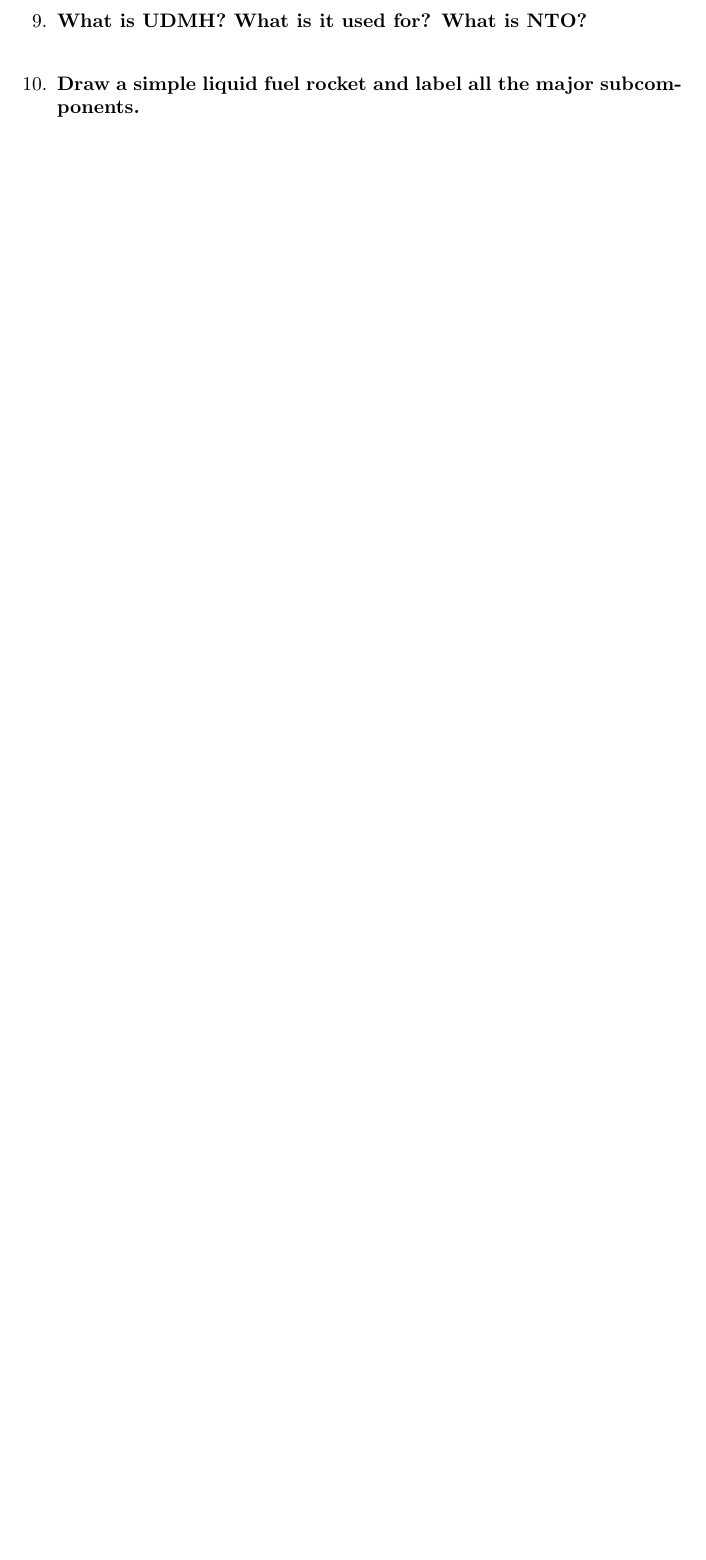
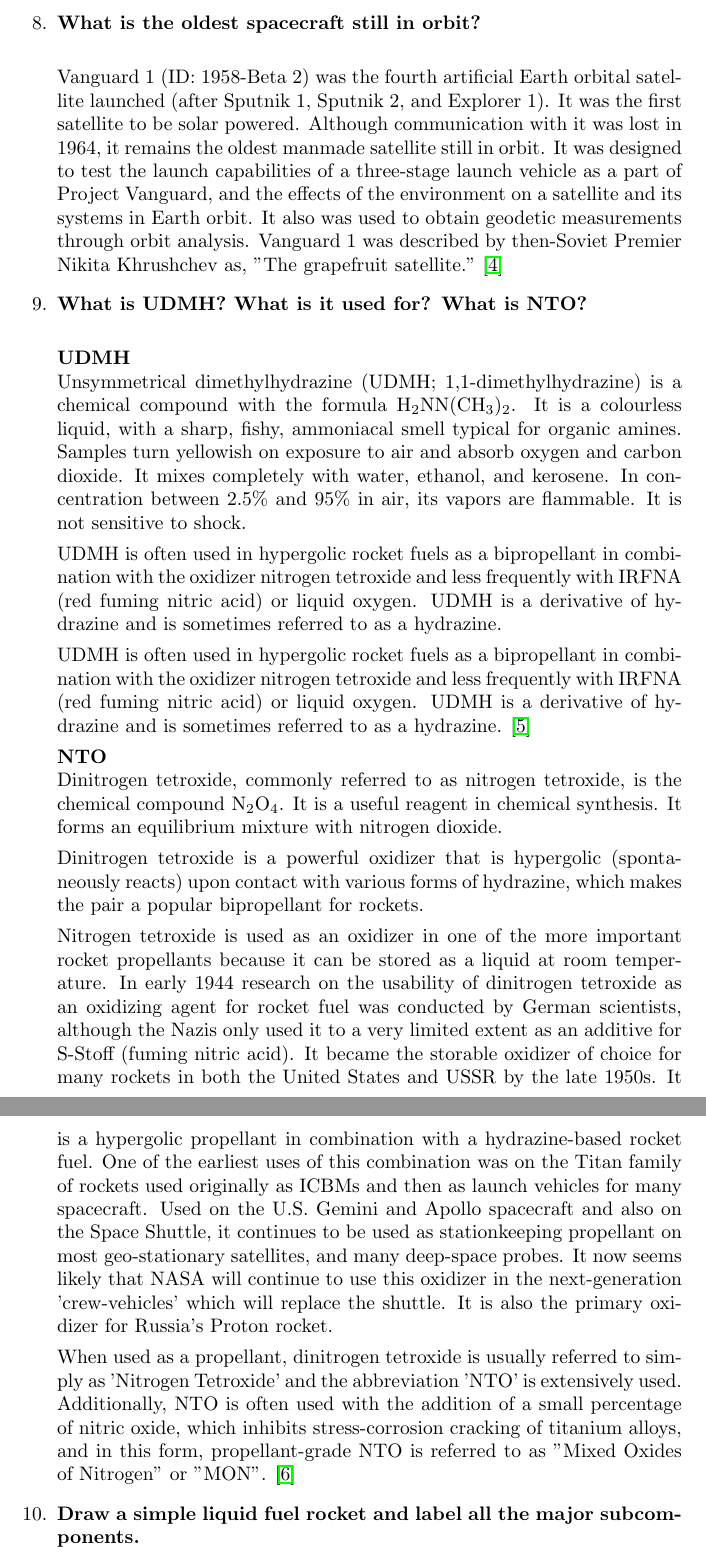
Before and after one commit to argonur/proyecto2, a LaTeX paper (TeX_Document/Solutions_2_ItRSaE.tex): part of page 3 of 4 before the commit and two parts of pages 3 and 4 of 5 after it, the two joined at a grey line, cut at the place of the change, the shorter picture padded with empty space. Compiled offline with pdfLaTeX.

Commit message:
Questions 8 and 9 solved

```diff
--- a/TeX_Document/Solutions_2_ItRSaE.tex
+++ b/TeX_Document/Solutions_2_ItRSaE.tex
@@ -5,6 +5,7 @@
 \usepackage{hyperref}
 \usepackage{graphicx}
 \usepackage{multirow}
+\usepackage{mhchem}
 
 \begin{document}
 
@@ -51,14 +52,32 @@ Gunpowder, also known as black powder, is the earliest known chemical explosive.
 
 	\item {\bf What is the oldest spacecraft still in orbit?}\\
 
-	\item {\bf What is UDMH? What is it used for? What is NTO?}\\
+Vanguard 1 (ID: 1958-Beta 2) was the fourth artificial Earth orbital satellite launched (after Sputnik 1, Sputnik 2, and Explorer 1). It was the first satellite to be solar powered. Although communication with it was lost in 1964, it remains the oldest manmade satellite still in orbit. It was designed to test the launch capabilities of a three-stage launch vehicle as a part of Project Vanguard, and the effects of the environment on a satellite and its systems in Earth orbit. It also was used to obtain geodetic measurements through orbit analysis. Vanguard 1 was described by then-Soviet Premier Nikita Khrushchev as, "The grapefruit satellite." \cite{vanguard1}
+
+	\item {{\bf What is UDMH? What is it used for? What is NTO?}}\\
+
+{\bf UDMH}\\
+Unsymmetrical dimethylhydrazine (UDMH; 1,1-dimethylhydrazine) is a chemical compound with the formula \ce{H2NN(CH3)2}. It is a colourless liquid, with a sharp, fishy, ammoniacal smell typical for organic amines. Samples turn yellowish on exposure to air and absorb oxygen and carbon dioxide. It mixes completely with water, ethanol, and kerosene. In concentration between 2.5\% and 95\% in air, its vapors are flammable. It is not sensitive to shock.
+
+UDMH is often used in hypergolic rocket fuels as a bipropellant in combination with the oxidizer nitrogen tetroxide and less frequently with IRFNA (red fuming nitric acid) or liquid oxygen. UDMH is a derivative of hydrazine and is sometimes referred to as a hydrazine.
+
+UDMH is often used in hypergolic rocket fuels as a bipropellant in combination with the oxidizer nitrogen tetroxide and less frequently with IRFNA (red fuming nitric acid) or liquid oxygen. UDMH is a derivative of hydrazine and is sometimes referred to as a hydrazine. \cite{udmh}
+
+{\bf NTO}\\
+Dinitrogen tetroxide, commonly referred to as nitrogen tetroxide, is the chemical compound \ce{N2O4}. It is a useful reagent in chemical synthesis. It forms an equilibrium mixture with nitrogen dioxide.
+
+Dinitrogen tetroxide is a powerful oxidizer that is hypergolic (spontaneously reacts) upon contact with various forms of hydrazine, which makes the pair a popular bipropellant for rockets.
+
+Nitrogen tetroxide is used as an oxidizer in one of the more important rocket propellants because it can be stored as a liquid at room temperature. In early 1944 research on the usability of dinitrogen tetroxide as an oxidizing agent for rocket fuel was conducted by German scientists, although the Nazis only used it to a very limited extent as an additive for S-Stoff (fuming nitric acid). It became the storable oxidizer of choice for many rockets in both the United States and USSR by the late 1950s. It is a hypergolic propellant in combination with a hydrazine-based rocket fuel. One of the earliest uses of this combination was on the Titan family of rockets used originally as ICBMs and then as launch vehicles for many spacecraft. Used on the U.S. Gemini and Apollo spacecraft and also on the Space Shuttle, it continues to be used as stationkeeping propellant on most geo-stationary satellites, and many deep-space probes. It now seems likely that NASA will continue to use this oxidizer in the next-generation 'crew-vehicles' which will replace the shuttle. It is also the primary oxidizer for Russia's Proton rocket.
+
+When used as a propellant, dinitrogen tetroxide is usually referred to simply as 'Nitrogen Tetroxide' and the abbreviation 'NTO' is extensively used. Additionally, NTO is often used with the addition of a small percentage of nitric oxide, which inhibits stress-corrosion cracking of titanium alloys, and in this form, propellant-grade NTO is referred to as "Mixed Oxides of Nitrogen" or "MON". \cite{nto}
 
 	\item {\bf Draw a simple liquid fuel rocket and label all the major subcomponents.}\\
 
 \end{enumerate}
 
 %%%%%%%%%%%%%%%%%%%%%%%%%%%%%
-%					End Chapter 1											 %
+%					End Chapter 1										 %
 %%%%%%%%%%%%%%%%%%%%%%%%%%%%%
 
 \cleardoublepage
```
Also changed, not shown: TeX_Document/Solutions_2_ItRSaE.tex (18 more changed lines).
